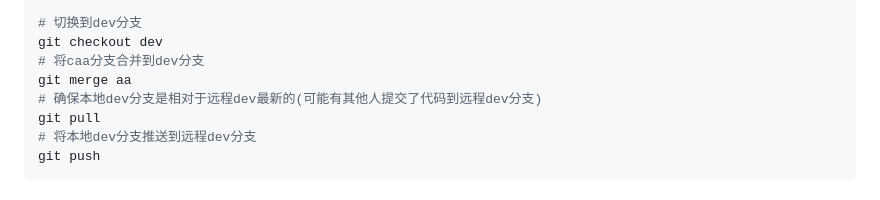
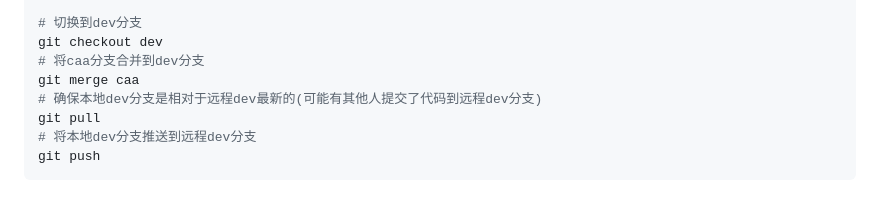
Before and after one commit to Nahida-aa/community, a Markdown page: readme.md, the part around the change. Rendered like a GitHub page.

Commit message:
caa合并冲突test

```diff
--- a/readme.md
+++ b/readme.md
@@ -150,7 +150,7 @@ git push
 # 切换到dev分支
 git checkout dev
 # 将caa分支合并到dev分支
-git merge aa
+git merge caa
 # 确保本地dev分支是相对于远程dev最新的(可能有其他人提交了代码到远程dev分支)
 git pull
 # 将本地dev分支推送到远程dev分支
```
